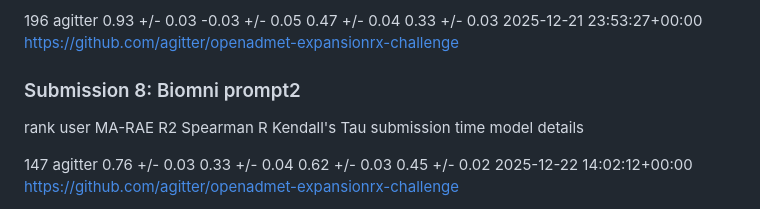
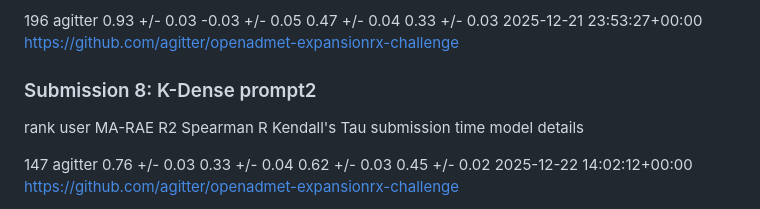
Before and after one commit to agitter/openadmet-expansionrx-challenge, a Markdown page: README.md, the part around the change. GitHub-like rendering.

Commit message:
Correct submission 8 results

```diff
--- a/README.md
+++ b/README.md
@@ -135,7 +135,7 @@ agitter
 2025-12-21 23:53:27+00:00
 https://github.com/agitter/openadmet-expansionrx-challenge
 
-### Submission 8: Biomni prompt2
+### Submission 8: K-Dense prompt2
 rank
 user
 MA-RAE
```
